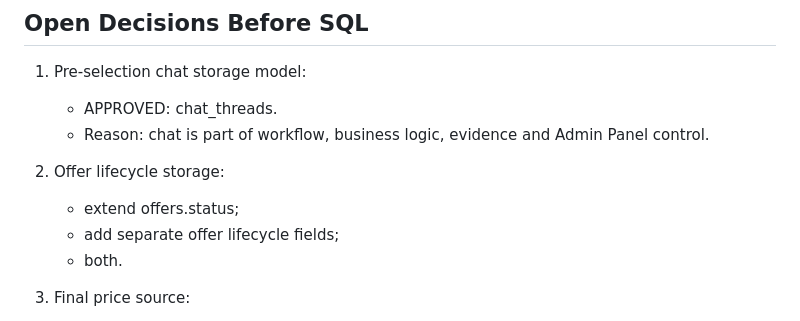
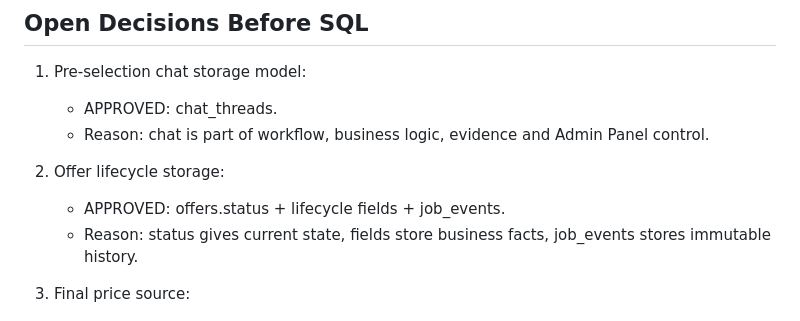
Before and after one commit to srs2800302-collab/Helpy, a Markdown page: docs/architecture/Helpy_Migration_Plan_Gap_Map.md, the part around the change. GitHub-like rendering.

```diff
--- a/docs/architecture/Helpy_Migration_Plan_Gap_Map.md
+++ b/docs/architecture/Helpy_Migration_Plan_Gap_Map.md
@@ -132,9 +132,8 @@ Every schema migration must include:
    - Reason: chat is part of workflow, business logic, evidence and Admin Panel control.
 
 2. Offer lifecycle storage:
-   - extend offers.status;
-   - add separate offer lifecycle fields;
-   - both.
+   - APPROVED: offers.status + lifecycle fields + job_events.
+   - Reason: status gives current state, fields store business facts, job_events stores immutable history.
 
 3. Final price source:
    - jobs.final_agreed_price;
```
Also changed, not shown: docs/architecture/Helpy_Architecture_Registry_v1.md (+46 -0 lines), docs/architecture/Helpy_DB_Contract_Gap_Map.md (+6 -9 lines).
